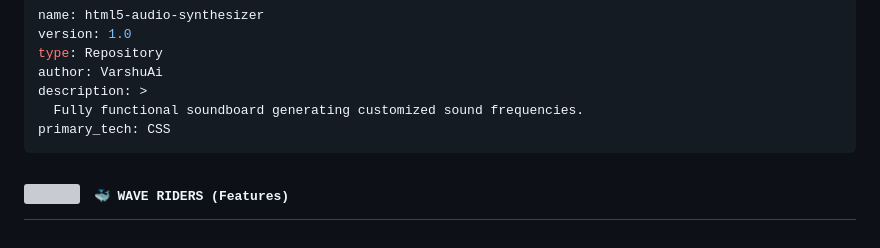
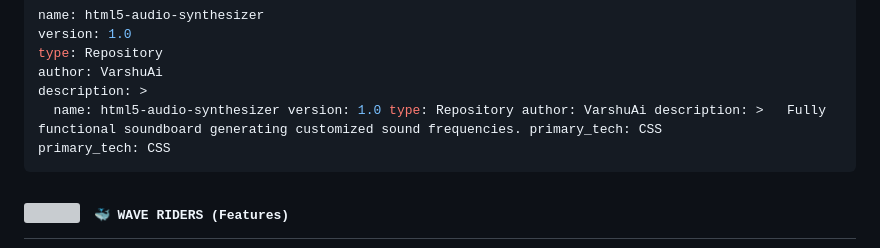
Before and after one commit to VarshuAi/html5-audio-synthesizer, a Markdown page: README.md, the part around the change. GitHub-like rendering; grey boxes are pictures that could not be loaded.

````diff
--- a/README.md
+++ b/README.md
@@ -38,7 +38,7 @@ version: 1.0
 type: Repository
 author: VarshuAi
 description: >
-  Fully functional soundboard generating customized sound frequencies.
+  name: html5-audio-synthesizer version: 1.0 type: Repository author: VarshuAi description: >   Fully functional soundboard generating customized sound frequencies. primary_tech: CSS
 primary_tech: CSS
 ```
 
````
